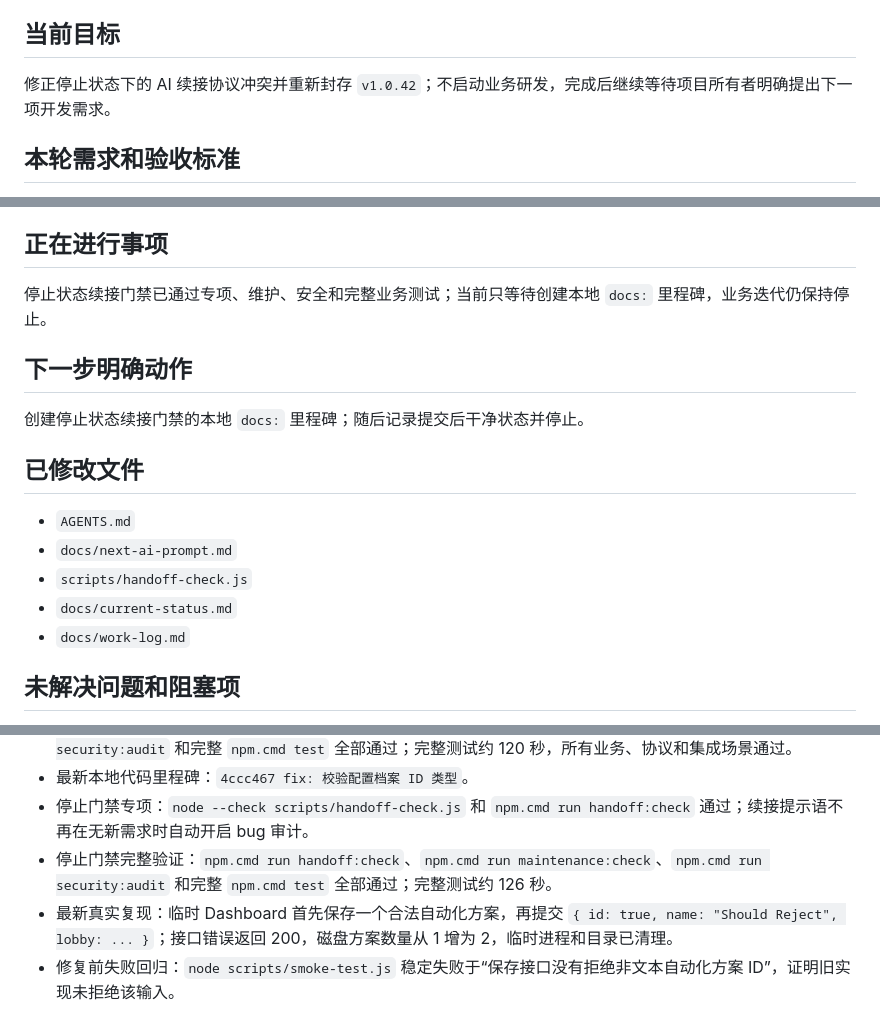
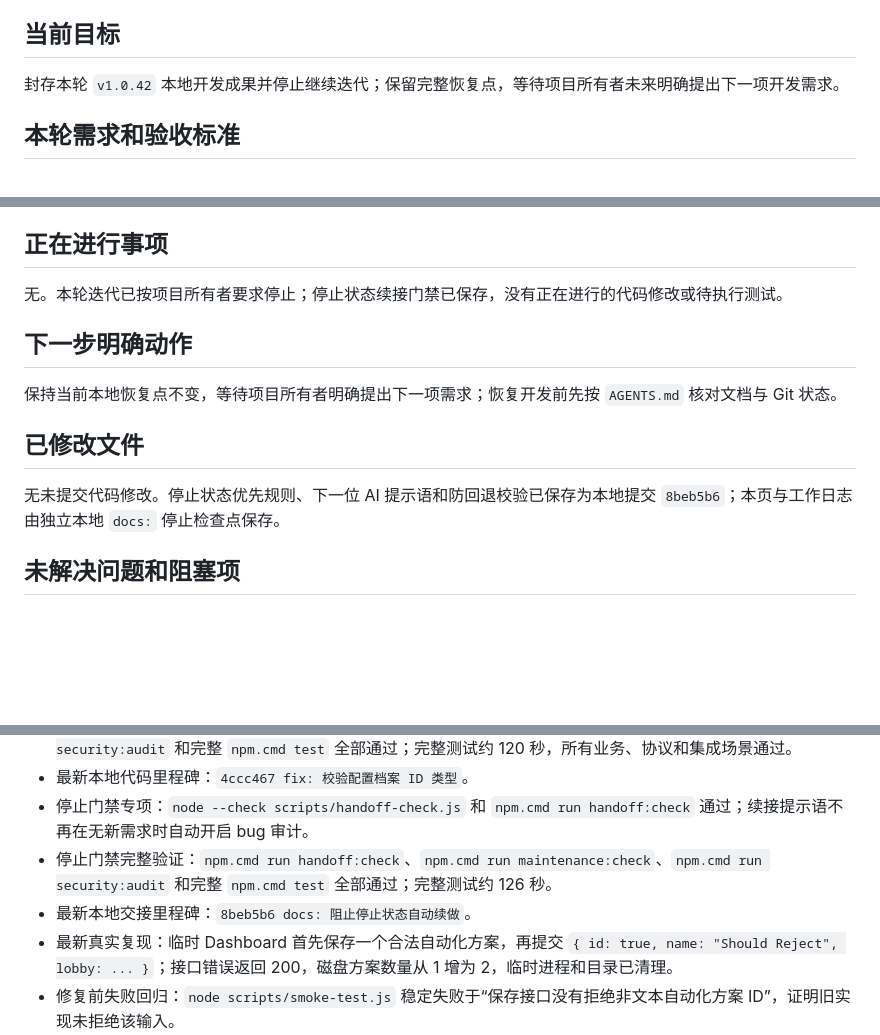
Before and after one commit to bykedie/LY-, a Markdown page: docs/current-status.md, 3 parts joined by grey strips. Drawn GitHub-style; blank space fills up the shorter version.

```diff
--- a/docs/current-status.md
+++ b/docs/current-status.md
@@ -16,7 +16,7 @@
 
 ## 当前目标
 
-修正停止状态下的 AI 续接协议冲突并重新封存 `v1.0.42`；不启动业务研发，完成后继续等待项目所有者明确提出下一项开发需求。
+封存本轮 `v1.0.42` 本地开发成果并停止继续迭代；保留完整恢复点，等待项目所有者未来明确提出下一项开发需求。
 
 ## 本轮需求和验收标准
 
@@ -46,19 +46,15 @@
 
 ## 正在进行事项
 
-停止状态续接门禁已通过专项、维护、安全和完整业务测试；当前只等待创建本地 `docs:` 里程碑，业务迭代仍保持停止。
+无。本轮迭代已按项目所有者要求停止；停止状态续接门禁已保存，没有正在进行的代码修改或待执行测试。
 
 ## 下一步明确动作
 
-创建停止状态续接门禁的本地 `docs:` 里程碑；随后记录提交后干净状态并停止。
+保持当前本地恢复点不变，等待项目所有者明确提出下一项需求；恢复开发前先按 `AGENTS.md` 核对文档与 Git 状态。
 
 ## 已修改文件
 
-- `AGENTS.md`
-- `docs/next-ai-prompt.md`
-- `scripts/handoff-check.js`
-- `docs/current-status.md`
-- `docs/work-log.md`
+无未提交代码修改。停止状态优先规则、下一位 AI 提示语和防回退校验已保存为本地提交 `8beb5b6`；本页与工作日志由独立本地 `docs:` 停止检查点保存。
 
 ## 未解决问题和阻塞项
 
@@ -82,6 +78,7 @@
 - 最新本地代码里程碑：`4ccc467 fix: 校验配置档案 ID 类型`。
 - 停止门禁专项：`node --check scripts/handoff-check.js` 和 `npm.cmd run handoff:check` 通过；续接提示语不再在无新需求时自动开启 bug 审计。
 - 停止门禁完整验证：`npm.cmd run handoff:check`、`npm.cmd run maintenance:check`、`npm.cmd run security:audit` 和完整 `npm.cmd test` 全部通过；完整测试约 126 秒。
+- 最新本地交接里程碑：`8beb5b6 docs: 阻止停止状态自动续做`。
 - 最新真实复现：临时 Dashboard 首先保存一个合法自动化方案，再提交 `{ id: true, name: "Should Reject", lobby: ... }`；接口错误返回 200，磁盘方案数量从 1 增为 2，临时进程和目录已清理。
 - 修复前失败回归：`node scripts/smoke-test.js` 稳定失败于“保存接口没有拒绝非文本自动化方案 ID”，证明旧实现未拒绝该输入。
 - 修复后专项：`node --check src/automation-store.js`、`node --check scripts/smoke-test.js` 和 `node scripts/smoke-test.js` 通过；覆盖非文本拒绝及列表不增长、空字符串新建、合法 ID 更新、非法字符串拒绝和删除。
```
Also changed, not shown: other parts of docs/current-status.md (+1 -1 lines), docs/work-log.md (+11 -0 lines).
